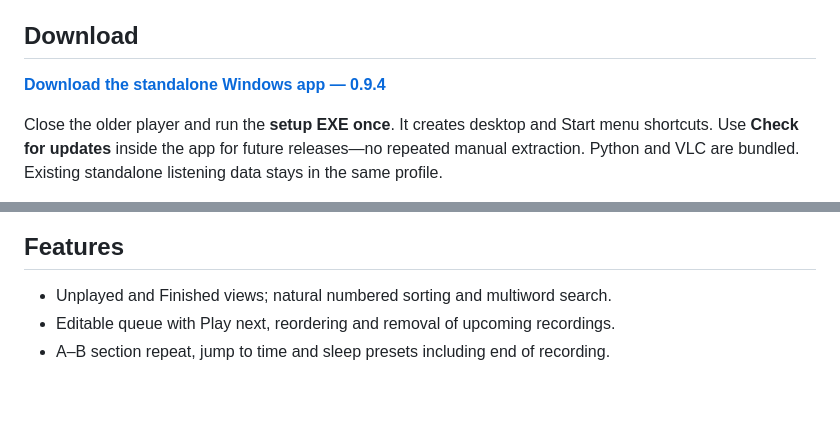
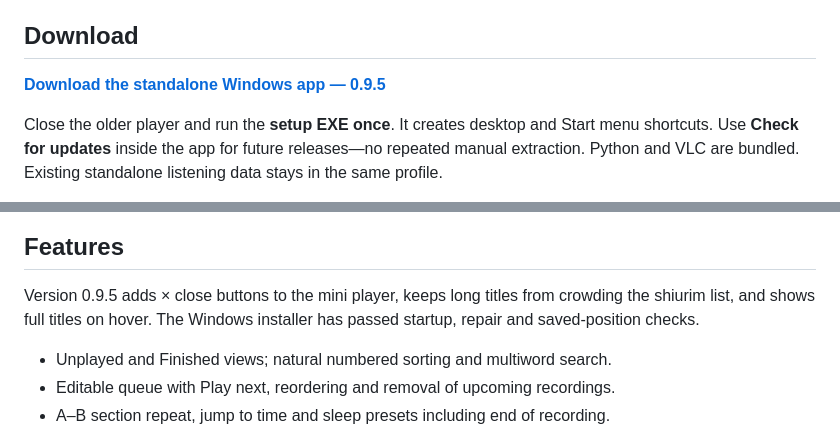
Before and after one commit to dakulefsky/ShiurListener, a Markdown page: README.md, 2 parts joined by grey strips. GitHub-like rendering; blank space fills up the shorter version.

Commit message:
Point the main download to verified standalone 0.9.5

```diff
--- a/README.md
+++ b/README.md
@@ -4,7 +4,7 @@ An English-only local shiur player for Windows x64. The recording library and pl
 
 ## Download
 
-**[Download the standalone Windows app — 0.9.4](https://raw.githubusercontent.com/dakulefsky/ShiurListener/main/downloads/shiur-player-setup-0.9.4.exe)**
+**[Download the standalone Windows app — 0.9.5](https://raw.githubusercontent.com/dakulefsky/ShiurListener/main/downloads/shiur-player-setup-0.9.5.exe)**
 
 Close the older player and run the **setup EXE once**. It creates desktop and Start menu shortcuts. Use **Check for updates** inside the app for future releases—no repeated manual extraction. Python and VLC are bundled. Existing standalone listening data stays in the same profile.
 
@@ -13,6 +13,8 @@ After restarting the computer, open the Shiur Player shortcut and press Play. Th
 ![Redesigned player, rendered on Linux](previews/shiur-player-modern-development.png)
 
 ## Features
+
+Version 0.9.5 adds × close buttons to the mini player, keeps long titles from crowding the shiurim list, and shows full titles on hover. The Windows installer has passed startup, repair and saved-position checks.
 
 - Unplayed and Finished views; natural numbered sorting and multiword search.
 - Editable queue with Play next, reordering and removal of upcoming recordings.
```
